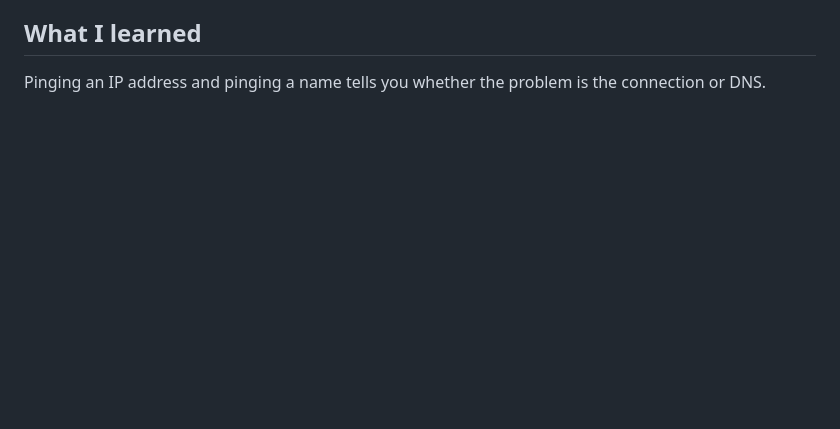
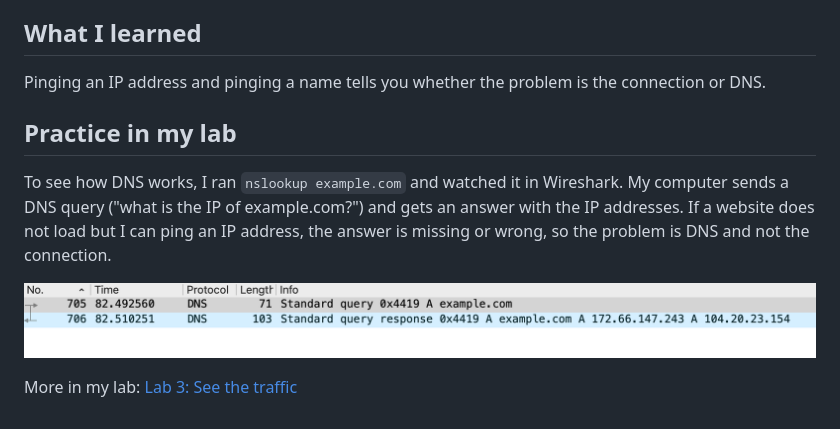
Before and after one commit to sreza0134-dev/IT-Support-Administration-Portfolio, a Markdown page: 01-Troubleshooting-Scenarios/07-dns-websites-wont-load.md, the part around the change. Rendered like a GitHub page; pictures changed too: 01-Troubleshooting-Scenarios/images/07-dns-query.png (added); blank space fills up the shorter version.

```diff
--- a/01-Troubleshooting-Scenarios/07-dns-websites-wont-load.md
+++ b/01-Troubleshooting-Scenarios/07-dns-websites-wont-load.md
@@ -34,3 +34,10 @@ The laptop had a manually typed DNS server from an old office setup. That server
 
 ## What I learned
 Pinging an IP address and pinging a name tells you whether the problem is the connection or DNS.
+
+## Practice in my lab
+To see how DNS works, I ran `nslookup example.com` and watched it in Wireshark. My computer sends a DNS query ("what is the IP of example.com?") and gets an answer with the IP addresses. If a website does not load but I can ping an IP address, the answer is missing or wrong, so the problem is DNS and not the connection.
+
+![DNS query and answer in Wireshark](images/07-dns-query.png)
+
+More in my lab: [Lab 3: See the traffic](https://github.com/sreza0134-dev/network-labs/tree/main/lab-03-see-the-traffic)
```
Also changed, not shown: 01-Troubleshooting-Scenarios/01-wifi-not-connecting.md (+7 -0 lines), 01-Troubleshooting-Scenarios/02-no-internet-169-254.md (+7 -0 lines), 01-Troubleshooting-Scenarios/images/01-dhcp-dora.png (added).
